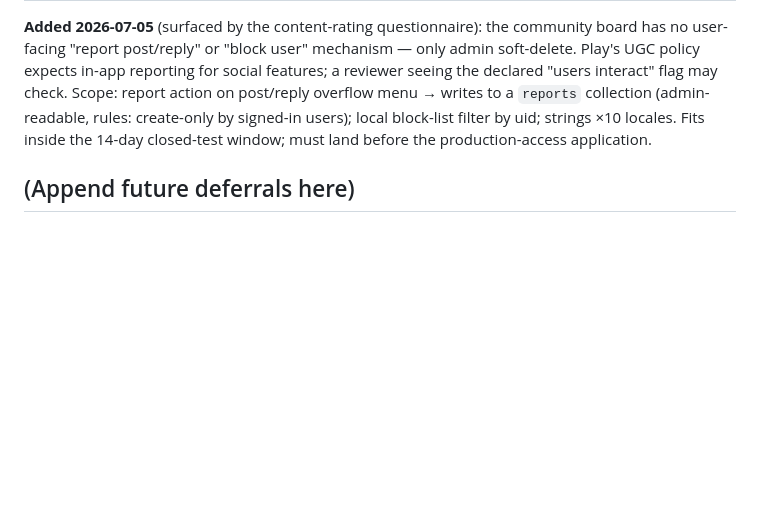
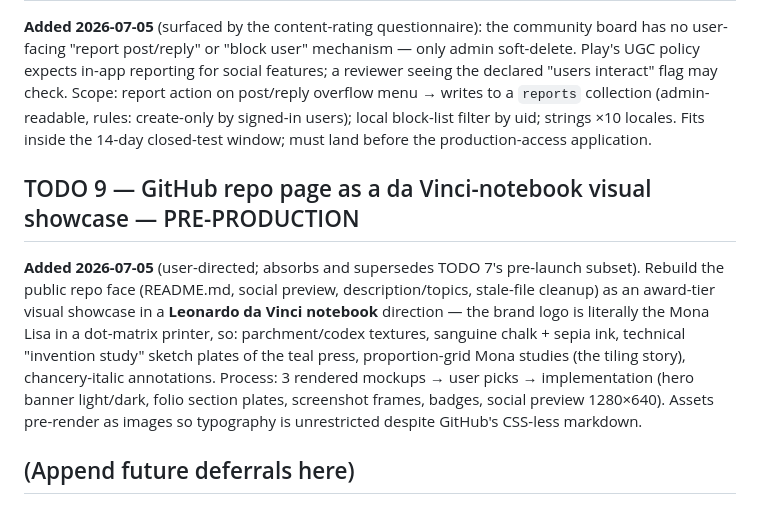
Before and after one commit to Joeputin100/pdfposter, a Markdown page: docs/superpowers/TODO.md, the part around the change. Rendered like a GitHub page; blank space fills up the shorter version.

Commit message:
docs(todo): TODO 9 — da Vinci notebook GitHub showcase (user-directed)
Co-Authored-By: Claude Fable 5 <noreply@anthropic.com>
Claude-Session: https://claude.ai/code/session_011x8ckMzsNoWsPfYhdUkusJ

```diff
--- a/docs/superpowers/TODO.md
+++ b/docs/superpowers/TODO.md
@@ -255,4 +255,18 @@ create-only by signed-in users); local block-list filter by uid; strings
 ×10 locales. Fits inside the 14-day closed-test window; must land before
 the production-access application.
 
+## TODO 9 — GitHub repo page as a da Vinci-notebook visual showcase — PRE-PRODUCTION
+
+**Added 2026-07-05** (user-directed; absorbs and supersedes TODO 7's
+pre-launch subset). Rebuild the public repo face (README.md, social
+preview, description/topics, stale-file cleanup) as an award-tier visual
+showcase in a **Leonardo da Vinci notebook** direction — the brand logo is
+literally the Mona Lisa in a dot-matrix printer, so: parchment/codex
+textures, sanguine chalk + sepia ink, technical "invention study" sketch
+plates of the teal press, proportion-grid Mona studies (the tiling story),
+chancery-italic annotations. Process: 3 rendered mockups → user picks →
+implementation (hero banner light/dark, folio section plates, screenshot
+frames, badges, social preview 1280×640). Assets pre-render as images so
+typography is unrestricted despite GitHub's CSS-less markdown.
+
 ## (Append future deferrals here)
```
